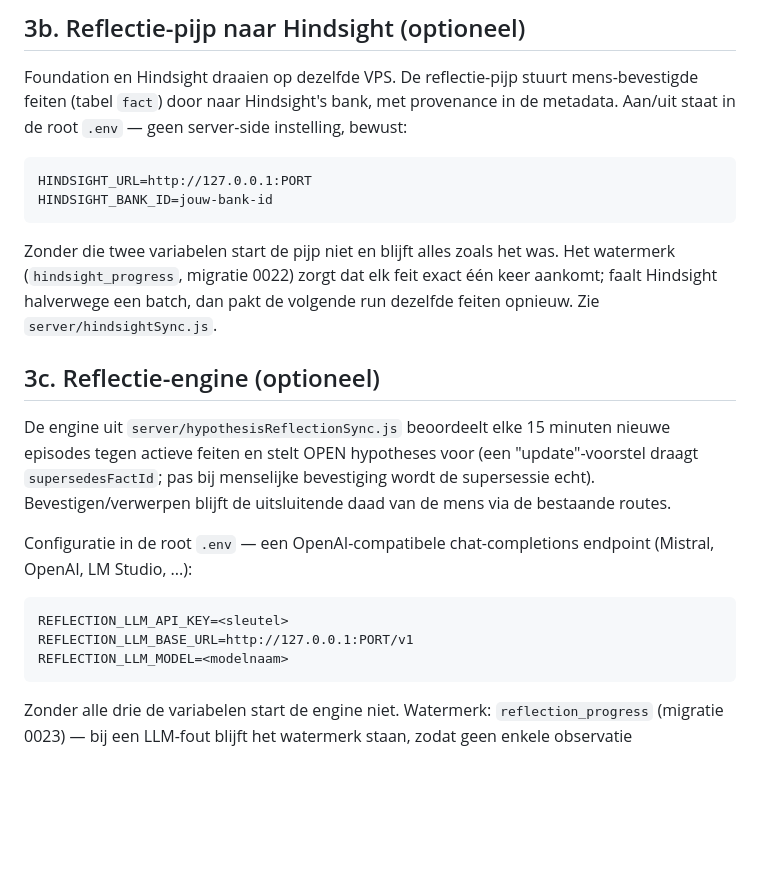
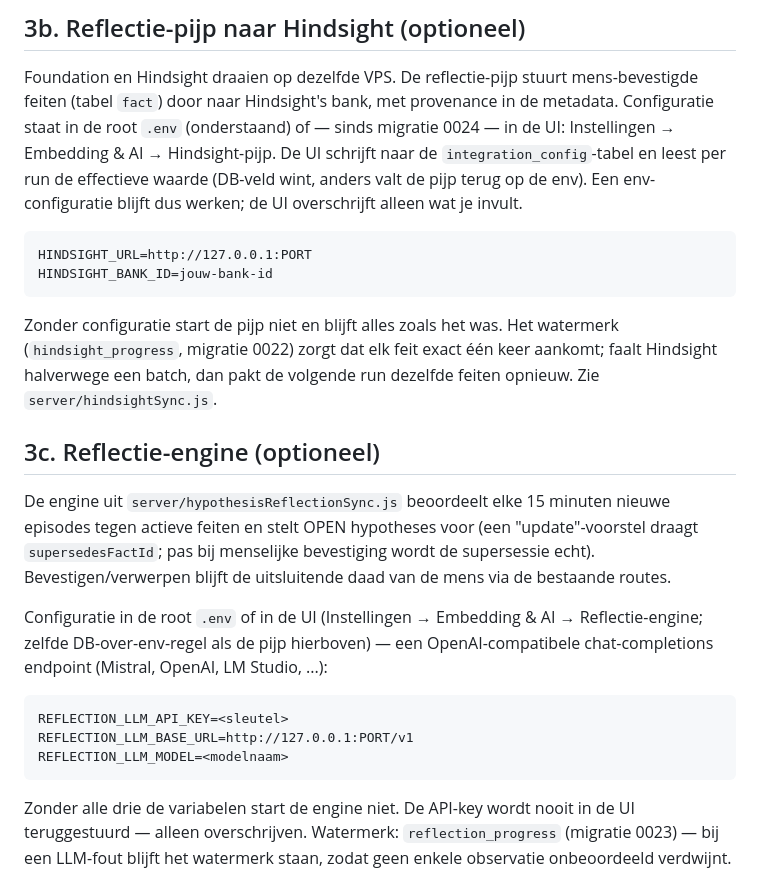
Before and after one commit to Bojanni050/Foundation, a Markdown page: DEPLOYMENT.md, the part around the change. Drawn GitHub-style; blank space fills up the shorter version.

Commit message:
feat: integratie-config via UI (13/13: DEPLOYMENT.md documenteert UI-configuratie pijp + engine)

````diff
--- a/DEPLOYMENT.md
+++ b/DEPLOYMENT.md
@@ -71,18 +71,22 @@ chronicle.example.com {
 
 Foundation en Hindsight draaien op dezelfde VPS. De reflectie-pijp stuurt
 mens-bevestigde feiten (tabel `fact`) door naar Hindsight's bank, met
-provenance in de metadata. Aan/uit staat in de root `.env` — geen
-server-side instelling, bewust:
+provenance in de metadata. Configuratie staat in de root `.env` (onderstaand)
+of — sinds migratie 0024 — in de UI: Instellingen → Embedding & AI →
+Hindsight-pijp. De UI schrijft naar de `integration_config`-tabel en leest
+per run de effectieve waarde (DB-veld wint, anders valt de pijp terug op
+de env). Een env-configuratie blijft dus werken; de UI overschrijft alleen
+wat je invult.
 
 ```
 HINDSIGHT_URL=http://127.0.0.1:PORT
 HINDSIGHT_BANK_ID=jouw-bank-id
 ```
 
-Zonder die twee variabelen start de pijp niet en blijft alles zoals het
-was. Het watermerk (`hindsight_progress`, migratie 0022) zorgt dat elk
-feit exact één keer aankomt; faalt Hindsight halverwege een batch, dan
-pakt de volgende run dezelfde feiten opnieuw. Zie `server/hindsightSync.js`.
+Zonder configuratie start de pijp niet en blijft alles zoals het was. Het
+watermerk (`hindsight_progress`, migratie 0022) zorgt dat elk feit exact
+één keer aankomt; faalt Hindsight halverwege een batch, dan pakt de
+volgende run dezelfde feiten opnieuw. Zie `server/hindsightSync.js`.
 
 ## 3c. Reflectie-engine (optioneel)
 
@@ -92,8 +96,10 @@ voor (een "update"-voorstel draagt `supersedesFactId`; pas bij menselijke
 bevestiging wordt de supersessie echt). Bevestigen/verwerpen blijft de
 uitsluitende daad van de mens via de bestaande routes.
 
-Configuratie in de root `.env` — een OpenAI-compatibele chat-completions
-endpoint (Mistral, OpenAI, LM Studio, ...):
+Configuratie in de root `.env` of in de UI (Instellingen → Embedding &
+AI → Reflectie-engine; zelfde DB-over-env-regel als de pijp hierboven) —
+een OpenAI-compatibele chat-completions endpoint (Mistral, OpenAI,
+LM Studio, ...):
 
 ```
 REFLECTION_LLM_API_KEY=<sleutel>
@@ -101,7 +107,8 @@ REFLECTION_LLM_BASE_URL=http://127.0.0.1:PORT/v1
 REFLECTION_LLM_MODEL=<modelnaam>
 ```
 
-Zonder alle drie de variabelen start de engine niet. Watermerk:
+Zonder alle drie de variabelen start de engine niet. De API-key wordt nooit
+in de UI teruggestuurd — alleen overschrijven. Watermerk:
 `reflection_progress` (migratie 0023) — bij een LLM-fout blijft het
 watermerk staan, zodat geen enkele observatie onbeoordeeld verdwijnt.
 
````
